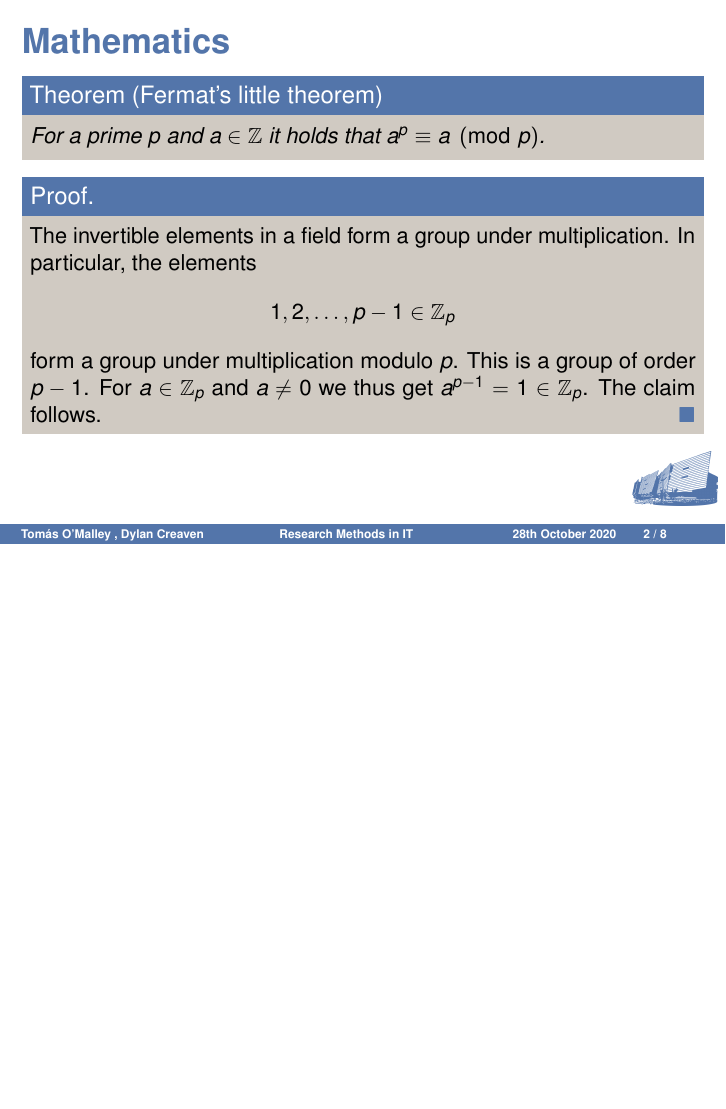
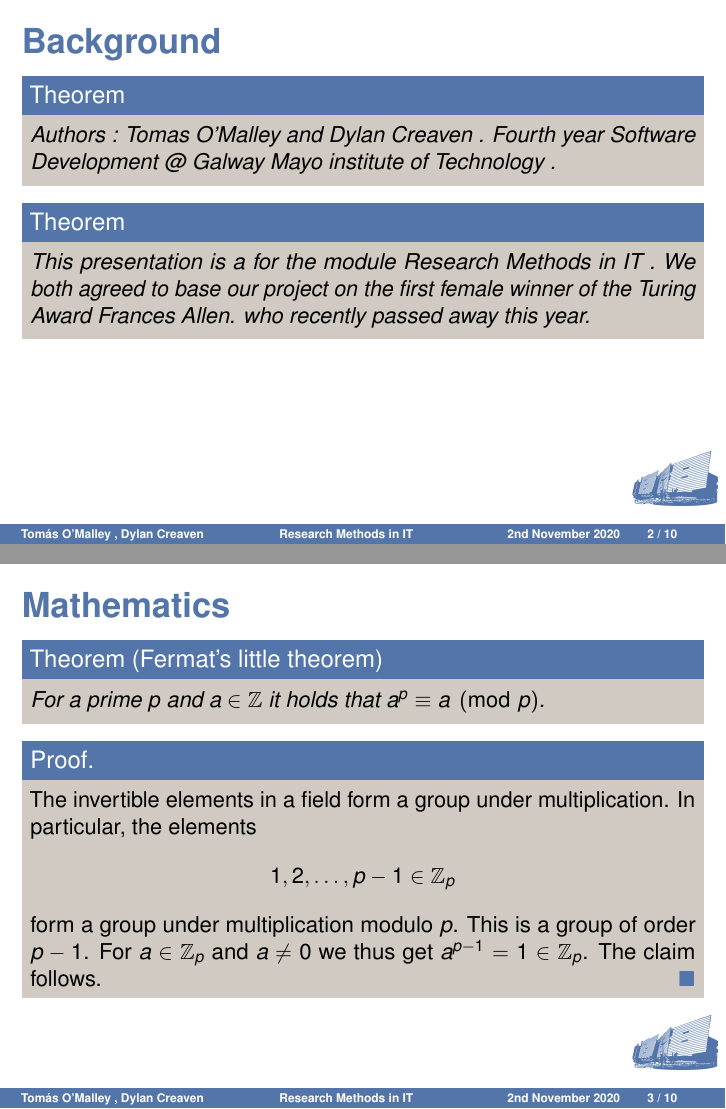
Before and after one commit to OmalleyTomas98/ResearchMethodsTeamReport, LaTeX slides (Presentation Notes/main.tex): page 3 of 14 before the commit and pages 3 and 4 of 16 after it, the two joined at a grey line, the shorter picture padded with empty space. The pictures show the PDF file Presentation Notes/main.pdf that the author committed with the source.

Commit message:
Added Authors

```diff
--- a/Presentation Notes/main.tex
+++ b/Presentation Notes/main.tex
@@ -35,7 +35,74 @@
 \end{frame}
 
 
+
+
+
+\section{ Presentation Background }
+\subsection{Authors }
+
+
+\begin{frame}{Background}
+    \begin{theorem}
+
+
+Authors : Tomas O'Malley and Dylan Creaven . Fourth year Software  Development @ Galway Mayo institute  of Technology .
+
+
+
+
+    \end{theorem}
+
+
+
+
+    \begin{theorem}
+
+
+This presentation is a for the module Research Methods in IT    . We both agreed to base our project  on the first female winner of the Turing Award Frances Allen. who recently passed away this year.
+
+
+
+
+    \end{theorem}
+
+
+\end{frame}
+
+
+
+
+
+
+
+
 \section{Mathematics}
+\subsection{Background}
+
+
+\begin{frame}{Mathematics}
+    \begin{theorem}[Fermat's little theorem]
+        For a prime~\(p\) and \(a \in \mathbb{Z}\) it holds that \(a^p \equiv a \pmod{p}\).
+    \end{theorem}
+
+    \begin{proof}
+        The invertible elements in a field form a group under multiplication.
+        In particular, the elements
+        \begin{equation*}
+            1, 2, \ldots, p - 1 \in \mathbb{Z}_p
+        \end{equation*}
+        form a group under multiplication modulo~\(p\).
+        This is a group of order \(p - 1\).
+        For \(a \in \mathbb{Z}_p\) and \(a \neq 0\) we thus get \(a^{p-1} = 1 \in \mathbb{Z}_p\).
+        The claim follows.
+    \end{proof}
+\end{frame}
+
+
+
+
+
+
 \subsection{Theorem}
 
 
```
Also changed, not shown: Presentation Notes/main.pdf, Presentation Notes/main.tex (2 more changed lines), 8 other files.
